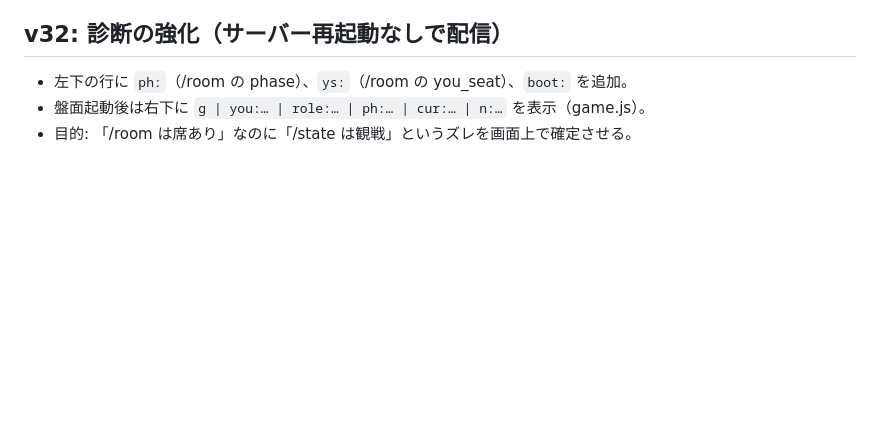
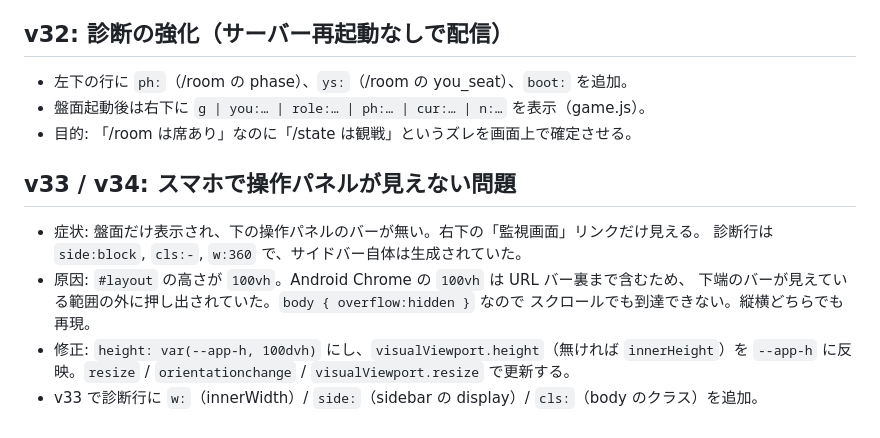
Before and after one commit to atsushi1975/catan, a Markdown page: init.md, the part around the change. GitHub-like rendering; blank space fills up the shorter version.

Commit message:
init.md: v33/v34 の記録

```diff
--- a/init.md
+++ b/init.md
@@ -488,3 +488,15 @@ v27 の後に「ブラウザを完全終了 → 起動」で復帰できない
 - 左下の行に `ph:`（/room の phase）、`ys:`（/room の you_seat）、`boot:` を追加。
 - 盤面起動後は右下に `g | you:… | role:… | ph:… | cur:… | n:…` を表示（game.js）。
 - 目的: 「/room は席あり」なのに「/state は観戦」というズレを画面上で確定させる。
+
+## v33 / v34: スマホで操作パネルが見えない問題
+
+- 症状: 盤面だけ表示され、下の操作パネルのバーが無い。右下の「監視画面」リンクだけ見える。
+  診断行は `side:block`, `cls:-`, `w:360` で、サイドバー自体は生成されていた。
+- 原因: `#layout` の高さが `100vh`。Android Chrome の `100vh` は URL バー裏まで含むため、
+  下端のバーが見えている範囲の外に押し出されていた。`body { overflow:hidden }` なので
+  スクロールでも到達できない。縦横どちらでも再現。
+- 修正: `height: var(--app-h, 100dvh)` にし、`visualViewport.height`（無ければ
+  `innerHeight`）を `--app-h` に反映。`resize` / `orientationchange` / `visualViewport.resize`
+  で更新する。
+- v33 で診断行に `w:`（innerWidth）/ `side:`（sidebar の display）/ `cls:`（body のクラス）を追加。
```
